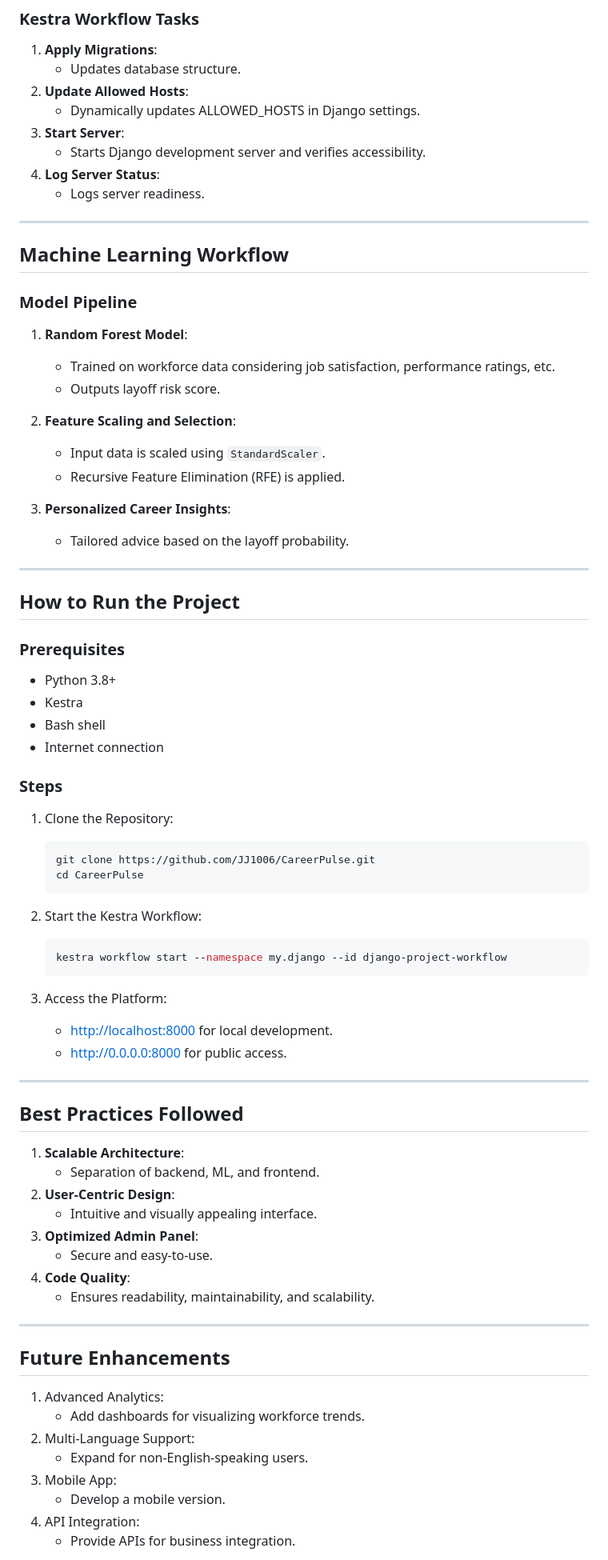
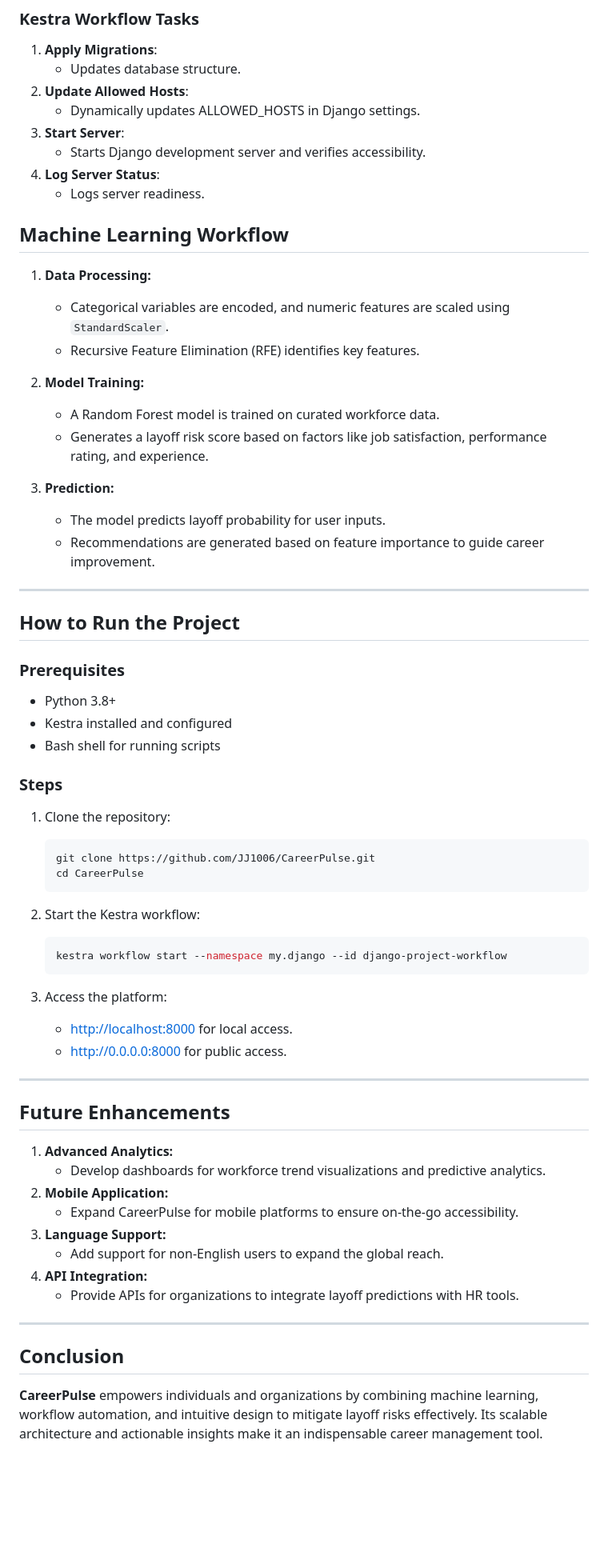
Before and after one commit to JJ1006/CareerPulse, a Markdown page: README.md, the part around one of its changes. Shown at 80% size. Rendered like a GitHub page; blank space fills up the shorter version.

````diff
--- a/README.md
+++ b/README.md
@@ -117,82 +127,65 @@ Workflow Automation with Kestra
 4.  **Log Server Status**:
     *   Logs server readiness.
 
-* * *
 
-Machine Learning Workflow
--------------------------
+## **Machine Learning Workflow**
 
-### **Model Pipeline**
+1. **Data Processing:**
+   - Categorical variables are encoded, and numeric features are scaled using `StandardScaler`.
+   - Recursive Feature Elimination (RFE) identifies key features.
 
-1.  **Random Forest Model**:
+2. **Model Training:**
+   - A Random Forest model is trained on curated workforce data.
+   - Generates a layoff risk score based on factors like job satisfaction, performance rating, and experience.
 
-    *   Trained on workforce data considering job satisfaction, performance ratings, etc.
-    *   Outputs layoff risk score.
-2.  **Feature Scaling and Selection**:
+3. **Prediction:**
+   - The model predicts layoff probability for user inputs.
+   - Recommendations are generated based on feature importance to guide career improvement.
 
-    *   Input data is scaled using `StandardScaler`.
-    *   Recursive Feature Elimination (RFE) is applied.
-3.  **Personalized Career Insights**:
+---
 
-    *   Tailored advice based on the layoff probability.
-
-* * *
-
-How to Run the Project
-----------------------
+## **How to Run the Project**
 
 ### **Prerequisites**
-
-*   Python 3.8+
-*   Kestra
-*   Bash shell
-*   Internet connection
+- Python 3.8+
+- Kestra installed and configured
+- Bash shell for running scripts
 
 ### **Steps**
+1. Clone the repository:
+   ```bash
+   git clone https://github.com/JJ1006/CareerPulse.git
+   cd CareerPulse
+   ```
 
-1.  Clone the Repository:
-
-    ```bash
-    git clone https://github.com/JJ1006/CareerPulse.git
-    cd CareerPulse
-    ```
-
-2.  Start the Kestra Workflow:
+2.  Start the Kestra workflow:
 
     ```bash
     kestra workflow start --namespace my.django --id django-project-workflow
     ```
 
-3.  Access the Platform:
-
-    *   [http://localhost:8000](http://localhost:8000) for local development.
+3.  Access the platform:
+    *   [http://localhost:8000](http://localhost:8000) for local access.
     *   [http://0.0.0.0:8000](http://0.0.0.0:8000) for public access.
 
 * * *
 
-Best Practices Followed
+**Future Enhancements**
 -----------------------
 
-1.  **Scalable Architecture**:
-    *   Separation of backend, ML, and frontend.
-2.  **User-Centric Design**:
-    *   Intuitive and visually appealing interface.
-3.  **Optimized Admin Panel**:
-    *   Secure and easy-to-use.
-4.  **Code Quality**:
-    *   Ensures readability, maintainability, and scalability.
+1.  **Advanced Analytics:**
+    *   Develop dashboards for workforce trend visualizations and predictive analytics.
+2.  **Mobile Application:**
+    *   Expand CareerPulse for mobile platforms to ensure on-the-go accessibility.
+3.  **Language Support:**
+    *   Add support for non-English users to expand the global reach.
+4.  **API Integration:**
+    *   Provide APIs for organizations to integrate layoff predictions with HR tools.
 
 * * *
 
-Future Enhancements
--------------------
+**Conclusion**
+--------------
 
-1.  Advanced Analytics:
-    *   Add dashboards for visualizing workforce trends.
-2.  Multi-Language Support:
-    *   Expand for non-English-speaking users.
-3.  Mobile App:
-    *   Develop a mobile version.
-4.  API Integration:
-    *   Provide APIs for business integration.
+**CareerPulse** empowers individuals and organizations by combining machine learning, workflow automation, and intuitive design to mitigate layoff risks effectively. Its scalable architecture and actionable insights make it an indispensable career management tool.
 
````
Also changed, not shown: other parts of README.md (+47 -42 lines).
